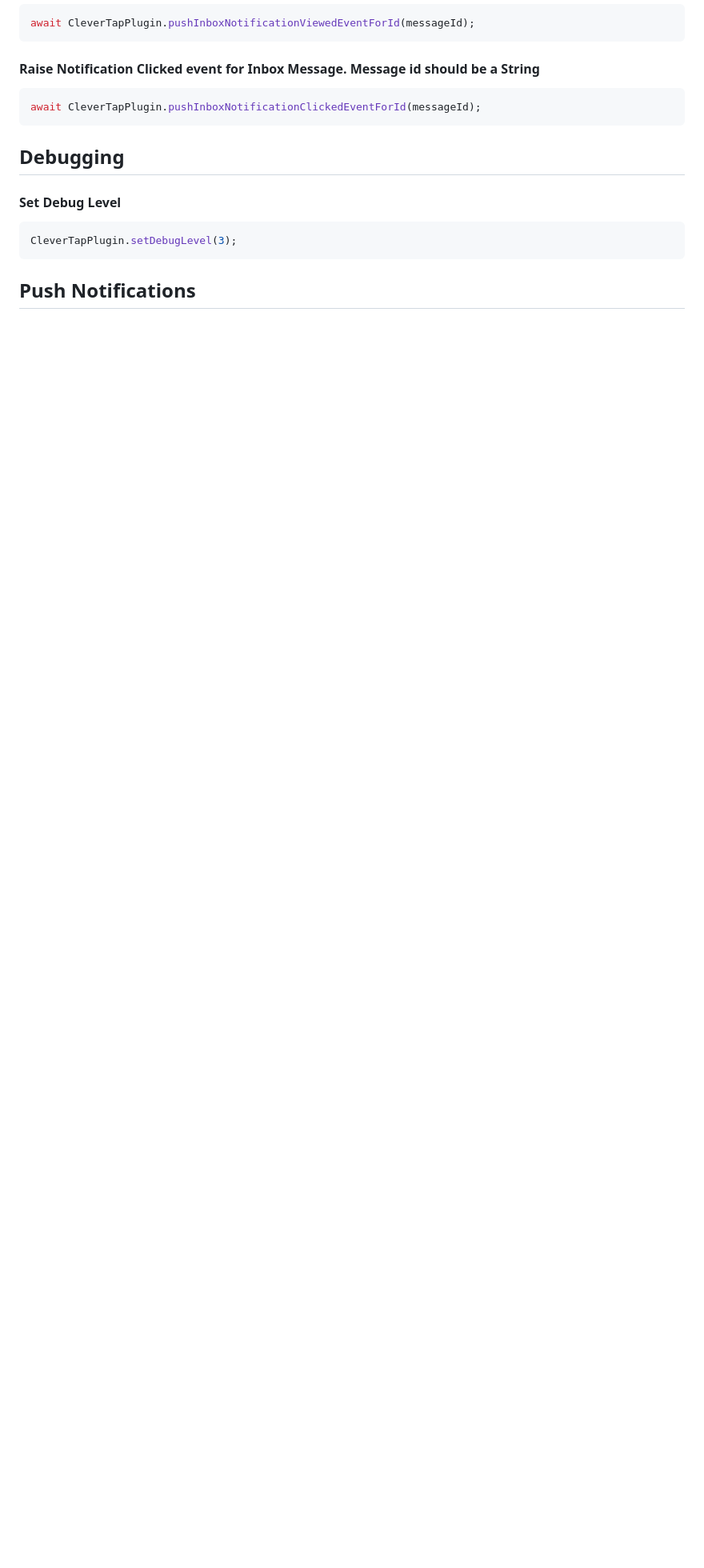
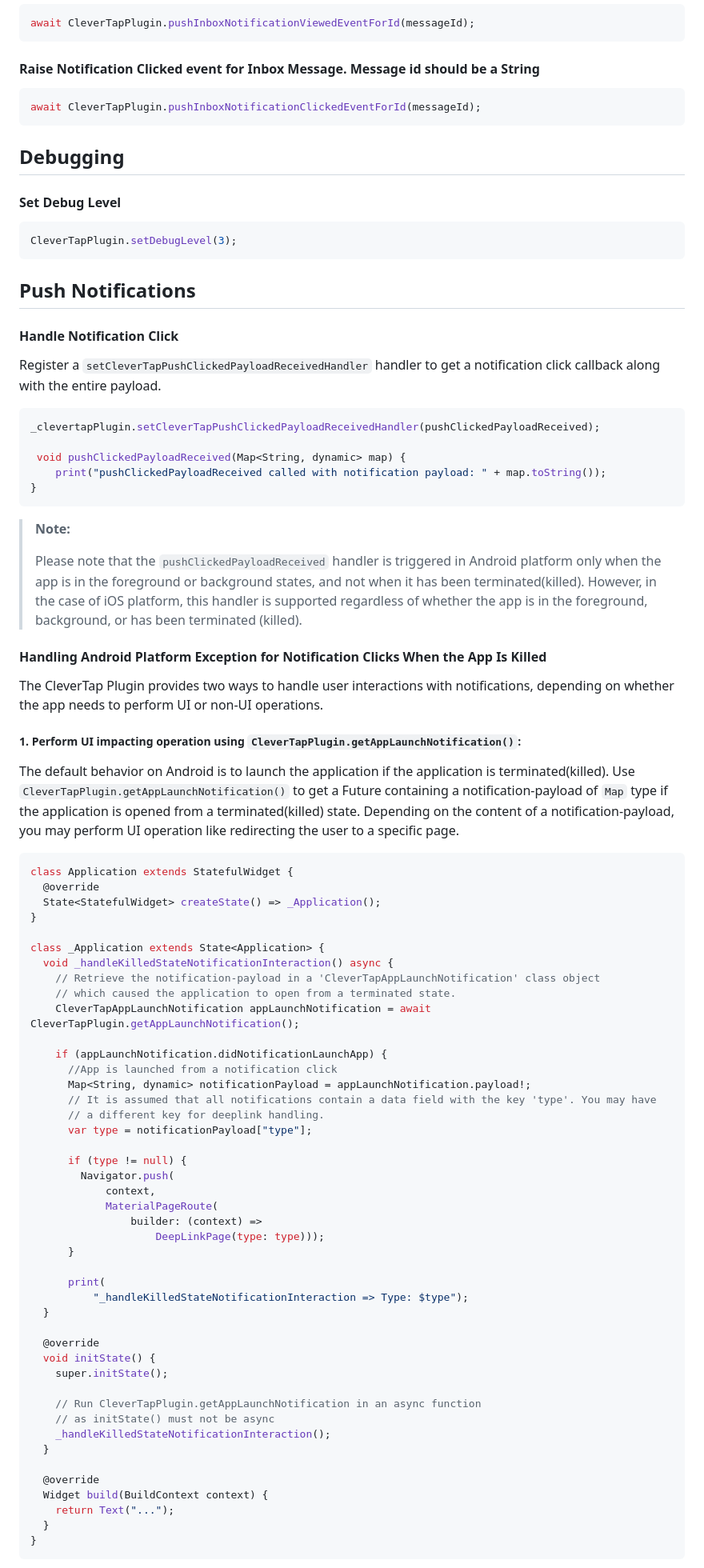
Before and after one commit to CleverTap/clevertap-flutter, a Markdown page: doc/Usage.md, the part around one of its changes. Shown at 80% size. Rendered like a GitHub page; blank space fills up the shorter version.

Commit message:
doc(SDK-3089): update usage.md with the notification click callback handling

````diff
--- a/doc/Usage.md
+++ b/doc/Usage.md
@@ -284,3 +284,73 @@ CleverTapPlugin.setDebugLevel(3);
 
 ## Push Notifications
 
+#### Handle Notification Click
+Register a `setCleverTapPushClickedPayloadReceivedHandler` handler to get a notification click callback along with the entire payload.
+
+```Dart
+_clevertapPlugin.setCleverTapPushClickedPayloadReceivedHandler(pushClickedPayloadReceived);
+
+ void pushClickedPayloadReceived(Map<String, dynamic> map) {
+    print("pushClickedPayloadReceived called with notification payload: " + map.toString());
+}
+```
+> **Note:**
+>
+> Please note that the `pushClickedPayloadReceived` handler is triggered in Android platform only when the app is in the foreground or background states, and not when it has been terminated(killed).
+> However, in the case of iOS platform, this handler is supported regardless of whether the app is in the foreground, background, or has been terminated (killed).
+
+#### Handling Android Platform Exception for Notification Clicks When the App Is Killed
+The CleverTap Plugin provides two ways to handle user interactions with notifications, depending on whether the app needs to perform UI or non-UI operations.
+
+##### **1. Perform UI impacting operation using `CleverTapPlugin.getAppLaunchNotification()`:**
+The default behavior on Android is to launch the application if the application is terminated(killed).
+Use `CleverTapPlugin.getAppLaunchNotification()` to get a Future containing a notification-payload of `Map` type if the application is opened from a terminated(killed) state.
+Depending on the content of a notification-payload, you may perform UI operation like redirecting the user to a specific page.
+
+```Dart
+class Application extends StatefulWidget {
+  @override
+  State<StatefulWidget> createState() => _Application();
+}
+
+class _Application extends State<Application> {
+  void _handleKilledStateNotificationInteraction() async {
+    // Retrieve the notification-payload in a 'CleverTapAppLaunchNotification' class object
+    // which caused the application to open from a terminated state.
+    CleverTapAppLaunchNotification appLaunchNotification = await CleverTapPlugin.getAppLaunchNotification();
+
+    if (appLaunchNotification.didNotificationLaunchApp) {
+      //App is launched from a notification click
+      Map<String, dynamic> notificationPayload = appLaunchNotification.payload!;
+      // It is assumed that all notifications contain a data field with the key 'type'. You may have
+      // a different key for deeplink handling.
+      var type = notificationPayload["type"];
+
+      if (type != null) {
+        Navigator.push(
+            context,
+            MaterialPageRoute(
+                builder: (context) =>
+                    DeepLinkPage(type: type)));
+      }
+
+      print(
+          "_handleKilledStateNotificationInteraction => Type: $type");
+  }
+
+  @override
+  void initState() {
+    super.initState();
+
+    // Run CleverTapPlugin.getAppLaunchNotification in an async function
+    // as initState() must not be async
+    _handleKilledStateNotificationInteraction();
+  }
+
+  @override
+  Widget build(BuildContext context) {
+    return Text("...");
+  }
+}
+```
+
````
Also changed, not shown: other parts of doc/Usage.md (+27 -0 lines).
